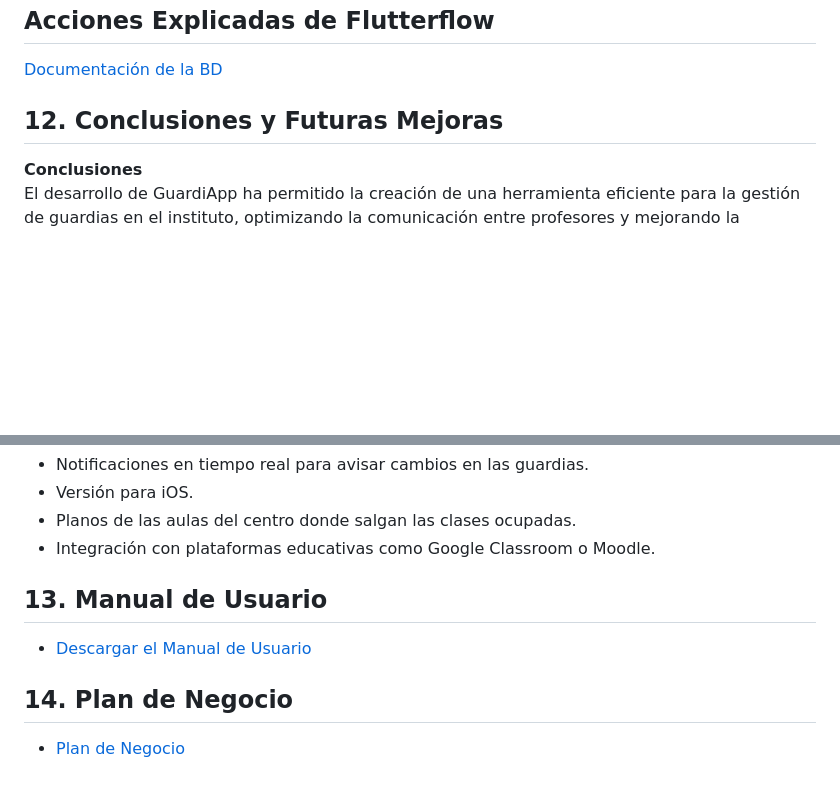
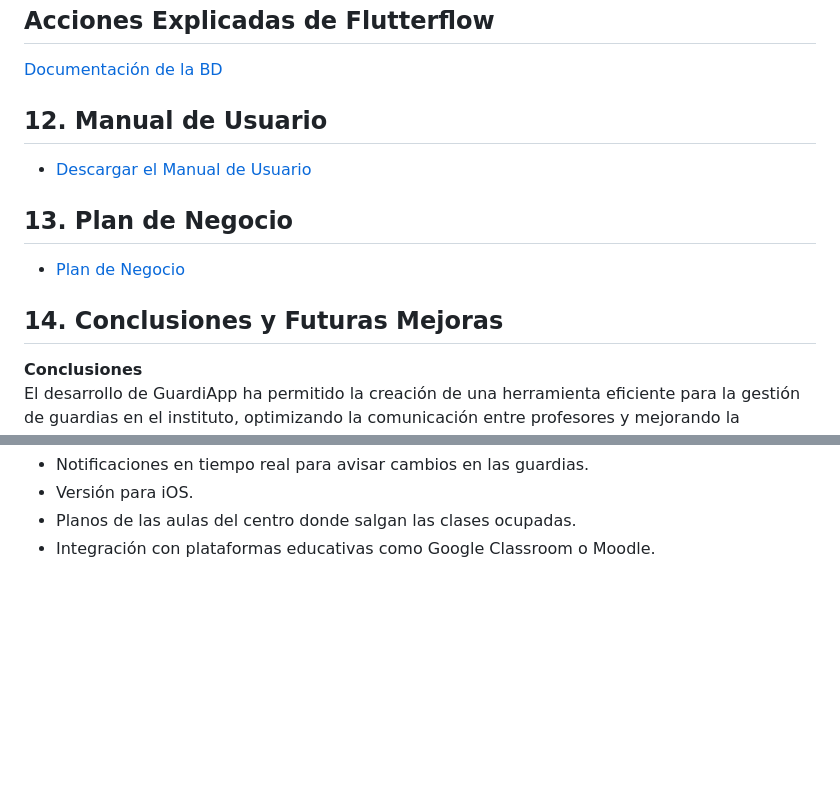
Before and after one commit to BigBan0511/ProyectoDAMGuardias, a Markdown page: README.md, 2 parts joined by grey strips. GitHub-like rendering; blank space fills up the shorter version.

```diff
--- a/README.md
+++ b/README.md
@@ -162,7 +162,15 @@ Despliegue en Github
 ## **Acciones Explicadas de Flutterflow**
 [Documentación de la BD](https://github.com/BigBan0511/ProyectoDAMGuardias/blob/main/Documentaci%C3%B3n%20Acciones%20Flutterflow.pdf)
 
-## 12. Conclusiones y Futuras Mejoras
+## 12. Manual de Usuario
+
+* [Descargar el Manual de Usuario](https://github.com/BigBan0511/ProyectoDAMGuardias/blob/main/Manual%20de%20Usuario%20-%20GuardiApp.pdf)
+
+## 13. Plan de Negocio
+
+* [Plan de Negocio](https://github.com/BigBan0511/ProyectoDAMGuardias/blob/main/Plan%20de%20negocio.pdf)
+
+## 14. Conclusiones y Futuras Mejoras
 **Conclusiones**
 <br>
 El desarrollo de GuardiApp ha permitido la creación de una herramienta eficiente para la gestión de guardias en el instituto, optimizando la comunicación entre profesores y mejorando la organización interna.
@@ -178,11 +186,3 @@ Entre los principales logros del proyecto, destacamos:
 * Versión para iOS.
 * Planos de las aulas del centro donde salgan las clases ocupadas.
 * Integración con plataformas educativas como Google Classroom o Moodle.
-
-## 13. Manual de Usuario
-
-* [Descargar el Manual de Usuario](https://github.com/BigBan0511/ProyectoDAMGuardias/blob/main/Manual%20de%20Usuario%20-%20GuardiApp.pdf)
-
-## 14. Plan de Negocio
-
-* [Plan de Negocio](https://github.com/BigBan0511/ProyectoDAMGuardias/blob/main/Plan%20de%20negocio.pdf)
```
